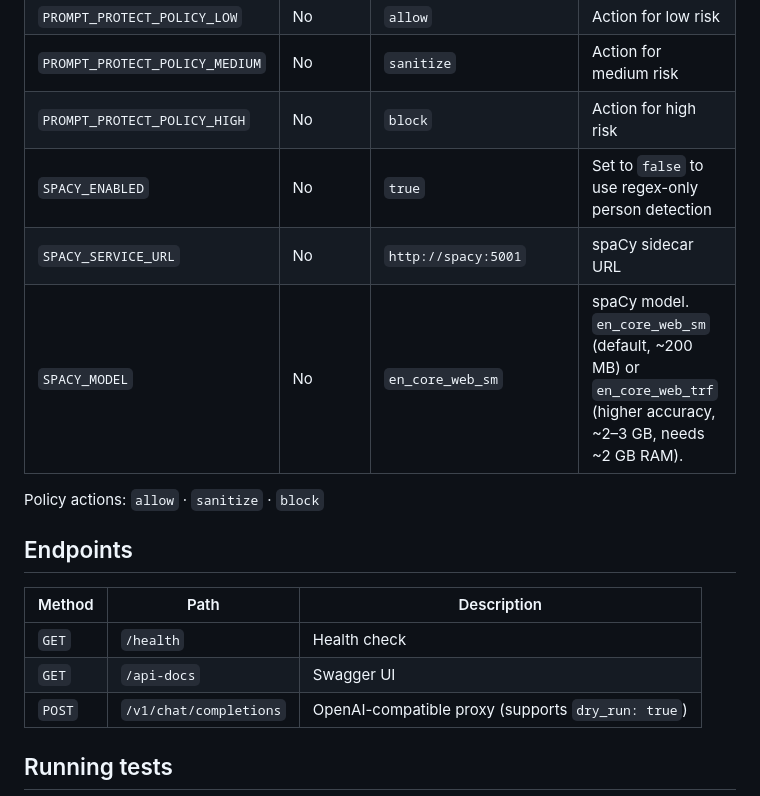
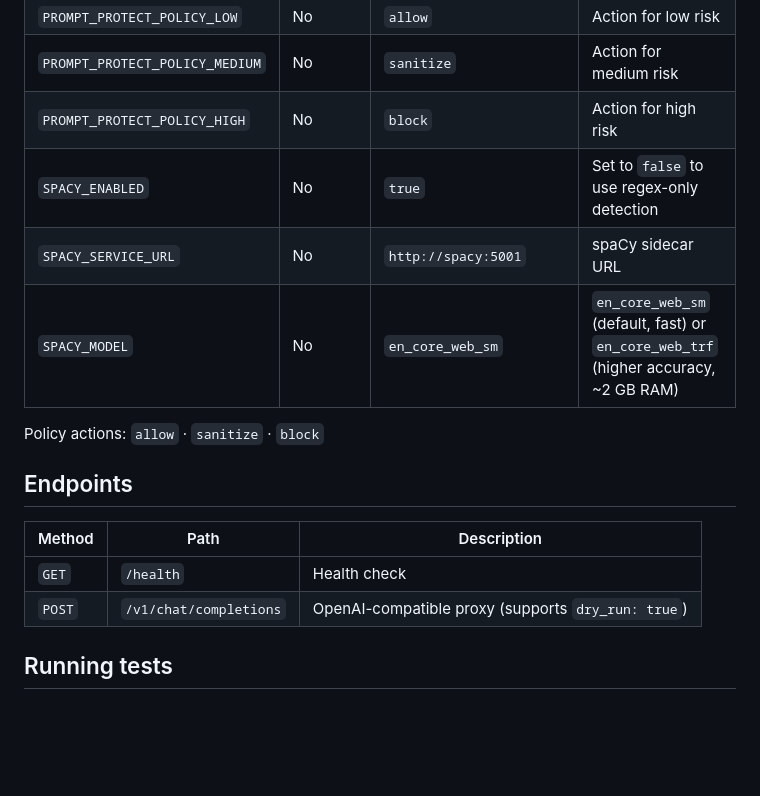
Before and after one commit to katpadi/prompt-protect, a Markdown page: README.md, the part around one of its changes. Drawn GitHub-style; blank space fills up the shorter version.

```diff
--- a/README.md
+++ b/README.md
@@ -125,9 +174,9 @@ Every response includes transparency headers:
 | `PROMPT_PROTECT_POLICY_LOW` | No | `allow` | Action for low risk |
 | `PROMPT_PROTECT_POLICY_MEDIUM` | No | `sanitize` | Action for medium risk |
 | `PROMPT_PROTECT_POLICY_HIGH` | No | `block` | Action for high risk |
-| `SPACY_ENABLED` | No | `true` | Set to `false` to use regex-only person detection |
+| `SPACY_ENABLED` | No | `true` | Set to `false` to use regex-only detection |
 | `SPACY_SERVICE_URL` | No | `http://spacy:5001` | spaCy sidecar URL |
-| `SPACY_MODEL` | No | `en_core_web_sm` | spaCy model. `en_core_web_sm` (default, ~200 MB) or `en_core_web_trf` (higher accuracy, ~2–3 GB, needs ~2 GB RAM). |
+| `SPACY_MODEL` | No | `en_core_web_sm` | `en_core_web_sm` (default, fast) or `en_core_web_trf` (higher accuracy, ~2 GB RAM) |
 
 Policy actions: `allow` · `sanitize` · `block`
 
@@ -136,7 +185,6 @@ Policy actions: `allow` · `sanitize` · `block`
 | Method | Path | Description |
 |---|---|---|
 | `GET` | `/health` | Health check |
-| `GET` | `/api-docs` | Swagger UI |
 | `POST` | `/v1/chat/completions` | OpenAI-compatible proxy (supports `dry_run: true`) |
 
 ## Running tests
```
Also changed, not shown: other parts of README.md (+91 -42 lines).
